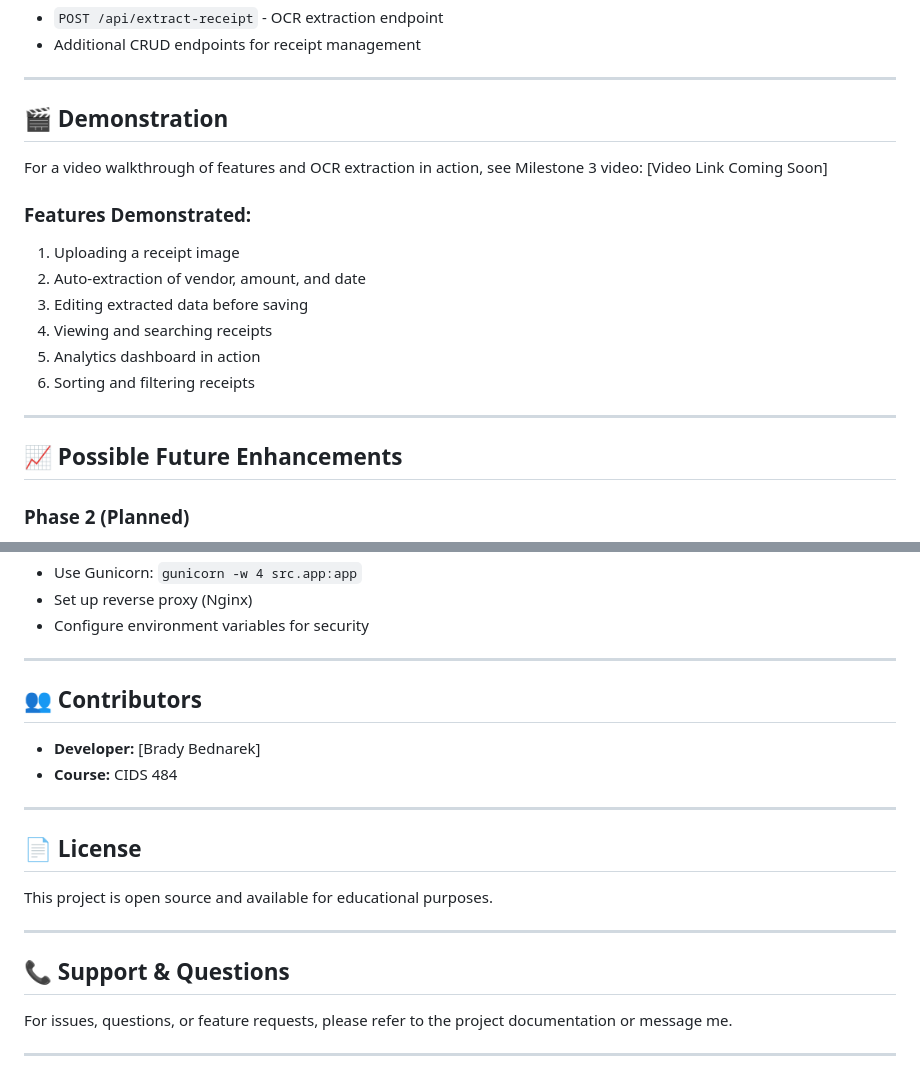
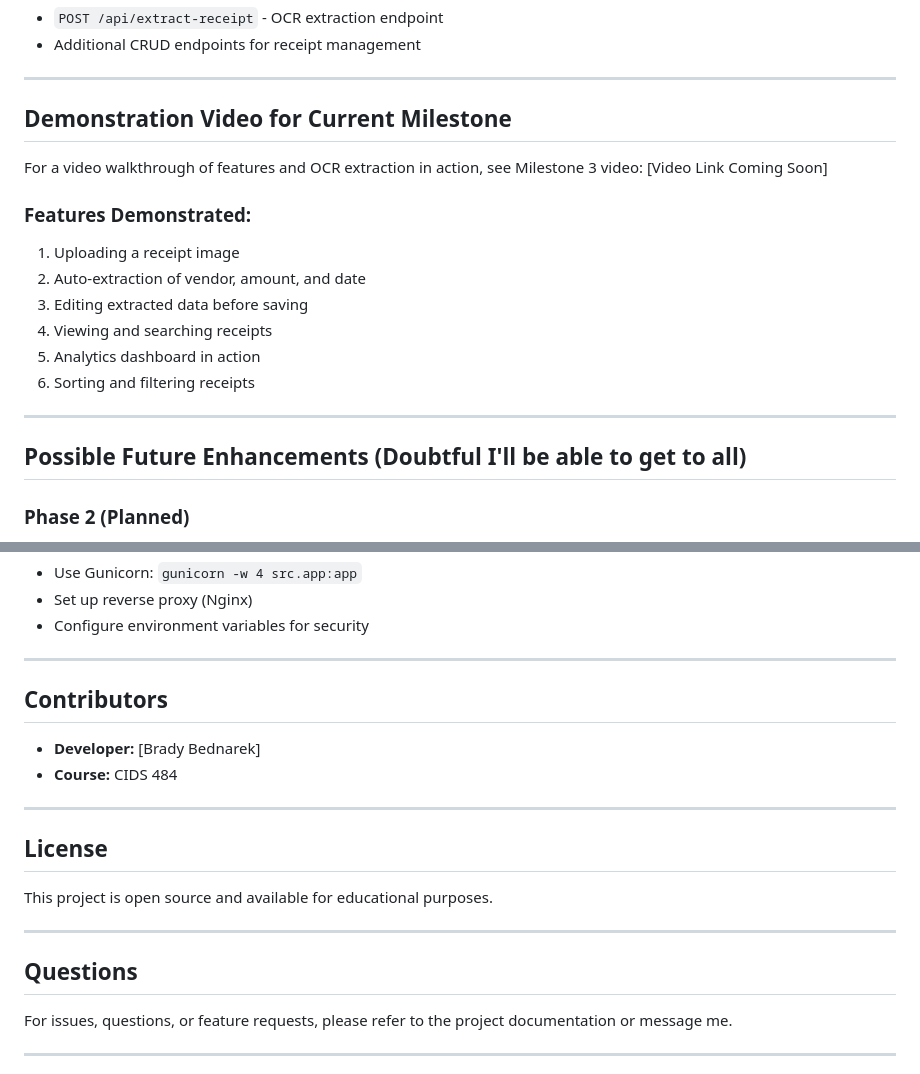
Before and after one commit to bednarekbrady/digital-receipt-organizer, a Markdown page: README.md, 2 parts joined by grey strips. Rendered like a GitHub page.

Commit message:
style: update README formatting and section titles for clarity

```diff
--- a/README.md
+++ b/README.md
@@ -143,7 +143,7 @@ digital-receipt-organizer/
 
 ---
 
-## 🎬 Demonstration
+## Demonstration Video for Current Milestone
 
 For a video walkthrough of features and OCR extraction in action, see Milestone 3 video: [Video Link Coming Soon]
 
@@ -157,7 +157,7 @@ For a video walkthrough of features and OCR extraction in action, see Milestone
 
 ---
 
-## 📈 Possible Future Enhancements
+## Possible Future Enhancements (Doubtful I'll be able to get to all)
 
 ### Phase 2 (Planned)
 - User authentication & multi-user support
@@ -203,20 +203,20 @@ The application uses Flask's development server. For production deployment:
 
 ---
 
-## 👥 Contributors
+## Contributors
 
 - **Developer:** [Brady Bednarek]
 - **Course:** CIDS 484
 
 ---
 
-## 📄 License
+## License
 
 This project is open source and available for educational purposes.
 
 ---
 
-## 📞 Support & Questions
+## Questions
 
 For issues, questions, or feature requests, please refer to the project documentation or message me.
 
```
Also changed, not shown: other parts of README.md (+10 -10 lines).
